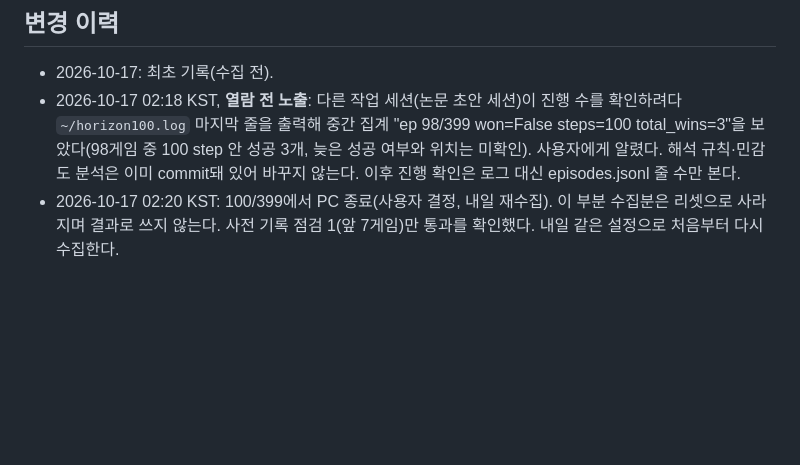
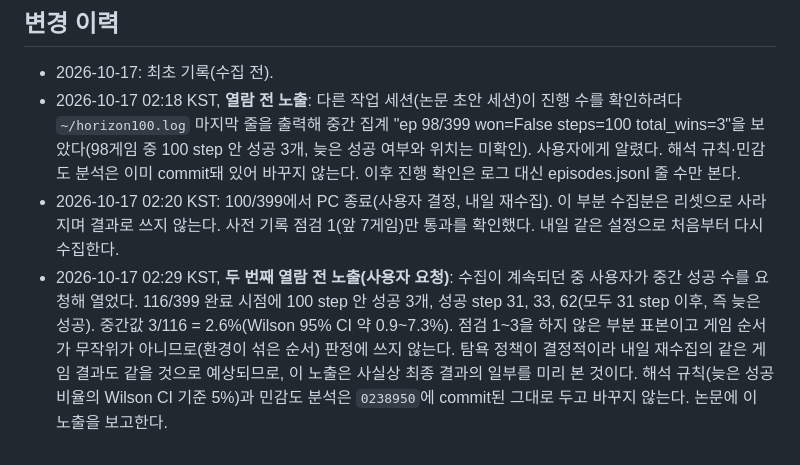
Before and after one commit to kimhyunji24/research, a Markdown page: docs/horizon100_plan_2026-10-17.md, the part around the change. Drawn GitHub-style; blank space fills up the shorter version.

Commit message:
시간 한도 100: 두 번째 열람 전 노출 기록
- 02:29 사용자 요청으로 중간 성공 수를 열어 봄: 116/399 중 100 step 안 성공 3(step 31, 33, 62)
- 부분 표본이라 판정에 쓰지 않음, 해석 규칙과 민감도 분석은 0238950 그대로

검증: 집계는 episodes.jsonl 직접 계산
미검증: 점검 1~3(부분 표본), 최종 늦은 성공 비율

```diff
--- a/docs/horizon100_plan_2026-10-17.md
+++ b/docs/horizon100_plan_2026-10-17.md
@@ -54,3 +54,8 @@ ALFWorld에는 실패로 끝나는 상태가 없다. 에피소드는 목표 달
   사용자에게 알렸다. 해석 규칙·민감도 분석은 이미 commit돼 있어 바꾸지 않는다. 이후 진행 확인은 로그 대신 episodes.jsonl 줄 수만 본다.
 - 2026-10-17 02:20 KST: 100/399에서 PC 종료(사용자 결정, 내일 재수집). 이 부분 수집분은 리셋으로 사라지며 결과로 쓰지 않는다.
   사전 기록 점검 1(앞 7게임)만 통과를 확인했다. 내일 같은 설정으로 처음부터 다시 수집한다.
+- 2026-10-17 02:29 KST, **두 번째 열람 전 노출(사용자 요청)**: 수집이 계속되던 중 사용자가 중간 성공 수를 요청해 열었다.
+  116/399 완료 시점에 100 step 안 성공 3개, 성공 step 31, 33, 62(모두 31 step 이후, 즉 늦은 성공). 중간값 3/116 = 2.6%(Wilson 95% CI 약 0.9~7.3%).
+  점검 1~3을 하지 않은 부분 표본이고 게임 순서가 무작위가 아니므로(환경이 섞은 순서) 판정에 쓰지 않는다. 탐욕 정책이 결정적이라
+  내일 재수집의 같은 게임 결과도 같을 것으로 예상되므로, 이 노출은 사실상 최종 결과의 일부를 미리 본 것이다.
+  해석 규칙(늦은 성공 비율의 Wilson CI 기준 5%)과 민감도 분석은 `0238950`에 commit된 그대로 두고 바꾸지 않는다. 논문에 이 노출을 보고한다.
```
